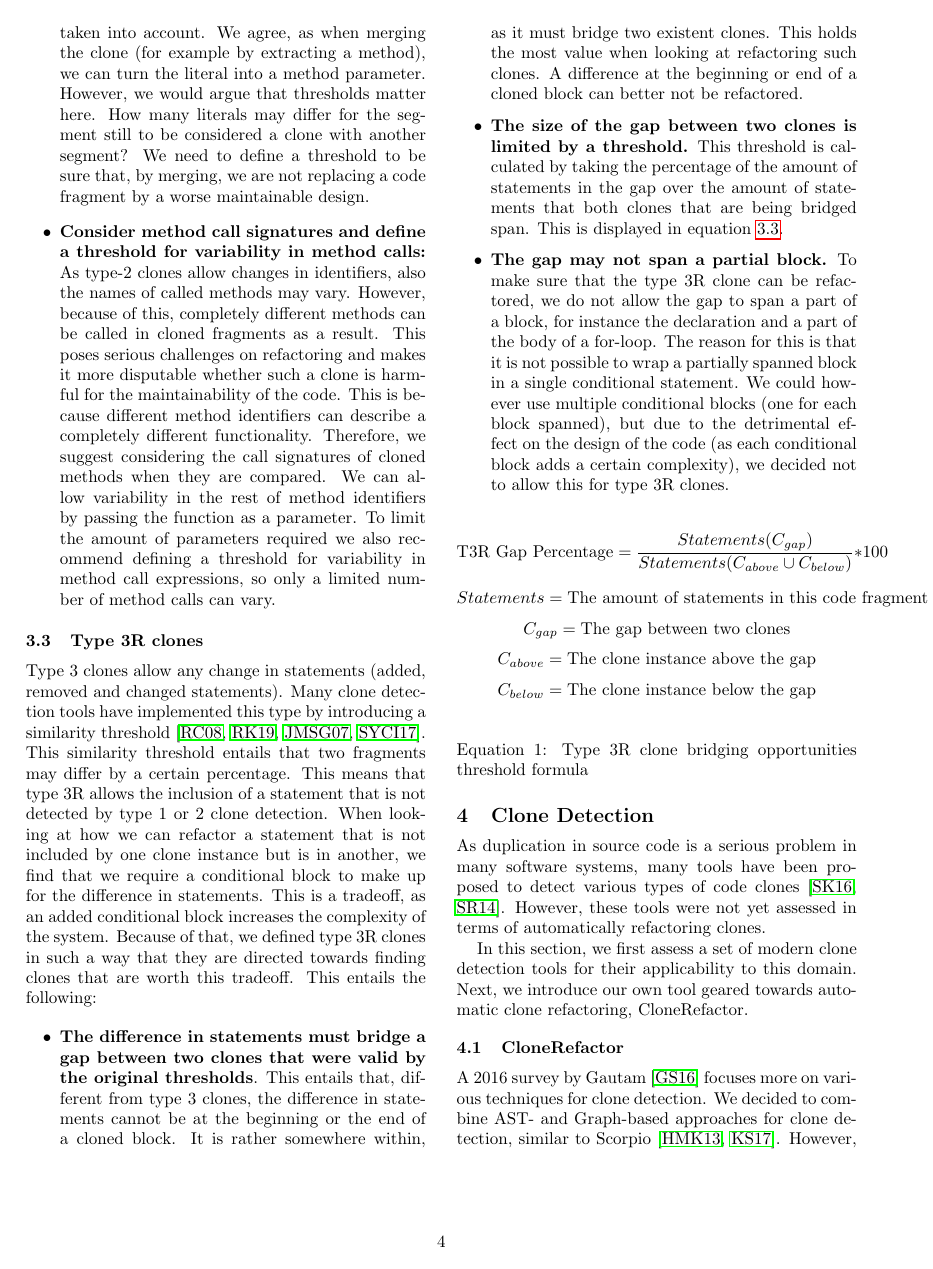
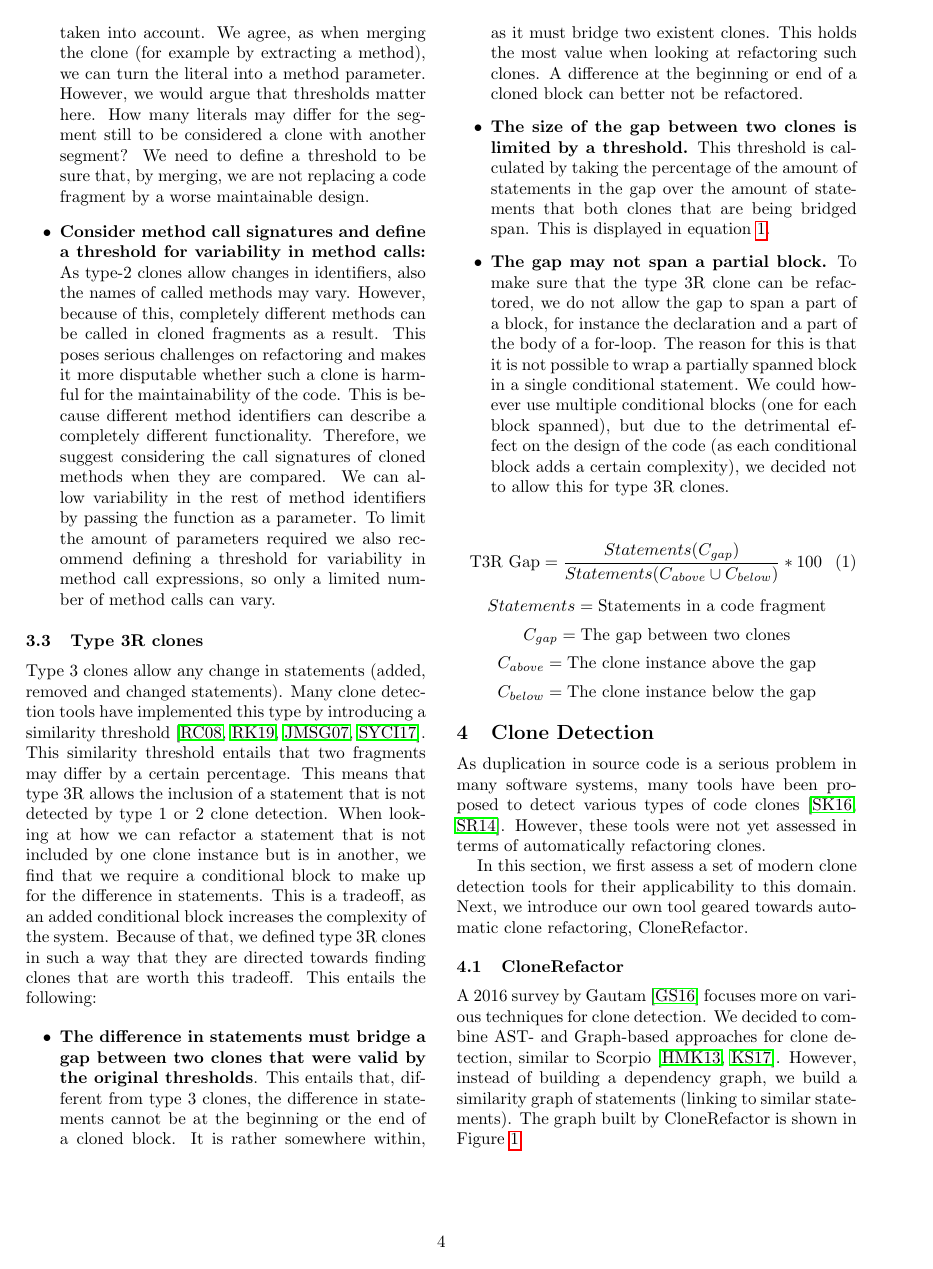
Before and after one commit to SimonBaars/Master-Thesis-Simon-Baars, a LaTeX paper (sattose/paper.tex): page 4 of 11. Compiled offline with pdfLaTeX.

Commit message:
Better(?) type 3 equation

```diff
--- a/sattose/paper.tex
+++ b/sattose/paper.tex
@@ -107,13 +107,13 @@ Type 3 clones allow any change in statements (added, removed and changed stateme
   \item \textbf{The gap may not span a partial block.} To make sure that the type 3R clone can be refactored, we do not allow the gap to span a part of a block, for instance the declaration and a part of the body of a for-loop. The reason for this is that it is not possible to wrap a partially spanned block in a single conditional statement. We could however use multiple conditional blocks (one for each block spanned), but due to the detrimental effect on the design of the code (as each conditional block adds a certain complexity), we decided not to allow this for type 3R clones.
 \end{itemize}
 
-\begin{eqfloat}\label{eq:type3r}
-$$\text{T3R Gap Percentage}=\frac{Statements(C_{gap})}{Statements(C_{above} \cup C_{below})}*100$$
-$$Statements = \text{The amount of statements in this code fragment}$$
+\begin{equation}\label{eq:type3r}
+\text{T3R Gap}=\frac{Statements(C_{gap})}{Statements(C_{above} \cup C_{below})}*100
+\end{equation}
+$$Statements = \text{Statements in a code fragment}$$
 $$C_{gap} = \text{The gap between two clones}$$
 $$C_{above} = \text{The clone instance above the gap}$$
 $$C_{below} = \text{The clone instance below the gap}$$
-\caption{Type 3R clone bridging opportunities threshold formula}\end{eqfloat}
 
 \section{Clone Detection}\label{chap:clonedetection}
 As duplication in source code is a serious problem in many software systems, many tools have been proposed to detect various types of code clones~\cite{sheneamer2016survey, svajlenko2014evaluating}. However, these tools were not yet assessed in terms of automatically refactoring clones.
```
Also changed, not shown: sattose/paper.pdf.
